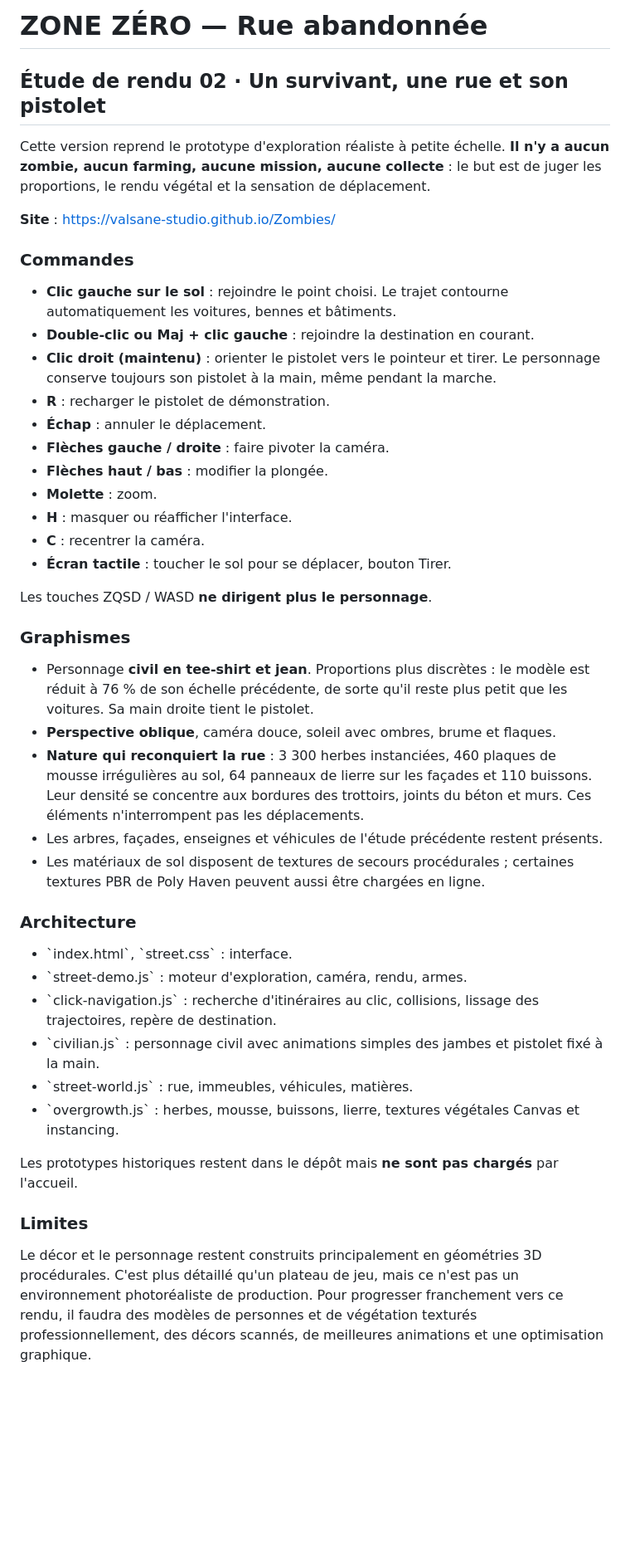
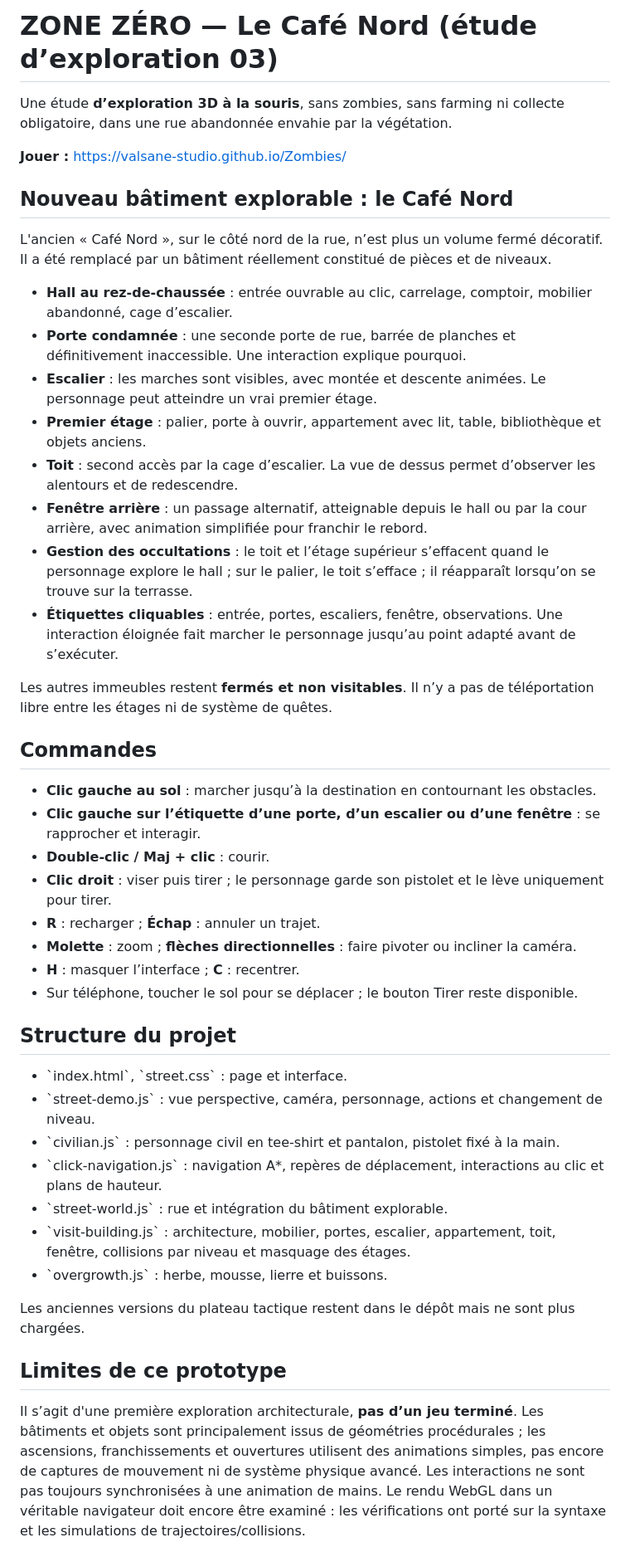
Before and after one commit to Valsane-Studio/Zombies, a Markdown page: README.md, the part around one of its changes. Shown at 83% size. Rendered like a GitHub page; blank space fills up the shorter version.

Commit message:
Documenter exploration du Café Nord : hall, appartement, toit, fenêtre et collisions d'étage

```diff
--- a/README.md
+++ b/README.md
@@ -1,47 +1,48 @@
-# ZONE ZÉRO — Rue abandonnée
+# ZONE ZÉRO — Le Café Nord (étude d’exploration 03)
 
-## Étude de rendu 02 · Un survivant, une rue et son pistolet
+Une étude **d’exploration 3D à la souris**, sans zombies, sans farming ni collecte obligatoire, dans une rue abandonnée envahie par la végétation.
 
-Cette version reprend le prototype d'exploration réaliste à petite échelle. **Il n'y a aucun zombie, aucun farming, aucune mission, aucune collecte** : le but est de juger les proportions, le rendu végétal et la sensation de déplacement.
+**Jouer :** https://valsane-studio.github.io/Zombies/
 
-**Site** : https://valsane-studio.github.io/Zombies/
+## Nouveau bâtiment explorable : le Café Nord
 
-### Commandes
+L'ancien « Café Nord », sur le côté nord de la rue, n’est plus un volume fermé décoratif. Il a été remplacé par un bâtiment réellement constitué de pièces et de niveaux.
 
-- **Clic gauche sur le sol** : rejoindre le point choisi. Le trajet contourne automatiquement les voitures, bennes et bâtiments.
-- **Double-clic ou Maj + clic gauche** : rejoindre la destination en courant.
-- **Clic droit (maintenu)** : orienter le pistolet vers le pointeur et tirer. Le personnage conserve toujours son pistolet à la main, même pendant la marche.
-- **R** : recharger le pistolet de démonstration.
-- **Échap** : annuler le déplacement.
-- **Flèches gauche / droite** : faire pivoter la caméra.
-- **Flèches haut / bas** : modifier la plongée.
-- **Molette** : zoom.
-- **H** : masquer ou réafficher l'interface.
-- **C** : recentrer la caméra.
-- **Écran tactile** : toucher le sol pour se déplacer, bouton Tirer.
+- **Hall au rez-de-chaussée** : entrée ouvrable au clic, carrelage, comptoir, mobilier abandonné, cage d’escalier.
+- **Porte condamnée** : une seconde porte de rue, barrée de planches et définitivement inaccessible. Une interaction explique pourquoi.
+- **Escalier** : les marches sont visibles, avec montée et descente animées. Le personnage peut atteindre un vrai premier étage.
+- **Premier étage** : palier, porte à ouvrir, appartement avec lit, table, bibliothèque et objets anciens.
+- **Toit** : second accès par la cage d’escalier. La vue de dessus permet d’observer les alentours et de redescendre.
+- **Fenêtre arrière** : un passage alternatif, atteignable depuis le hall ou par la cour arrière, avec animation simplifiée pour franchir le rebord.
+- **Gestion des occultations** : le toit et l’étage supérieur s’effacent quand le personnage explore le hall ; sur le palier, le toit s’efface ; il réapparaît lorsqu’on se trouve sur la terrasse.
+- **Étiquettes cliquables** : entrée, portes, escaliers, fenêtre, observations. Une interaction éloignée fait marcher le personnage jusqu’au point adapté avant de s’exécuter.
 
-Les touches ZQSD / WASD **ne dirigent plus le personnage**.
+Les autres immeubles restent **fermés et non visitables**. Il n’y a pas de téléportation libre entre les étages ni de système de quêtes.
 
-### Graphismes
+## Commandes
 
-- Personnage **civil en tee-shirt et jean**. Proportions plus discrètes : le modèle est réduit à 76 % de son échelle précédente, de sorte qu'il reste plus petit que les voitures. Sa main droite tient le pistolet.
-- **Perspective oblique**, caméra douce, soleil avec ombres, brume et flaques.
-- **Nature qui reconquiert la rue** : 3 300 herbes instanciées, 460 plaques de mousse irrégulières au sol, 64 panneaux de lierre sur les façades et 110 buissons. Leur densité se concentre aux bordures des trottoirs, joints du béton et murs. Ces éléments n'interrompent pas les déplacements.
-- Les arbres, façades, enseignes et véhicules de l'étude précédente restent présents.
-- Les matériaux de sol disposent de textures de secours procédurales ; certaines textures PBR de Poly Haven peuvent aussi être chargées en ligne.
+- **Clic gauche au sol** : marcher jusqu’à la destination en contournant les obstacles.
+- **Clic gauche sur l’étiquette d’une porte, d’un escalier ou d’une fenêtre** : se rapprocher et interagir.
+- **Double-clic / Maj + clic** : courir.
+- **Clic droit** : viser puis tirer ; le personnage garde son pistolet et le lève uniquement pour tirer.
+- **R** : recharger ; **Échap** : annuler un trajet.
+- **Molette** : zoom ; **flèches directionnelles** : faire pivoter ou incliner la caméra.
+- **H** : masquer l’interface ; **C** : recentrer.
+- Sur téléphone, toucher le sol pour se déplacer ; le bouton Tirer reste disponible.
 
-### Architecture
+## Structure du projet
 
-- \`index.html\`, \`street.css\` : interface.
-- \`street-demo.js\` : moteur d'exploration, caméra, rendu, armes.
-- \`click-navigation.js\` : recherche d'itinéraires au clic, collisions, lissage des trajectoires, repère de destination.
-- \`civilian.js\` : personnage civil avec animations simples des jambes et pistolet fixé à la main.
-- \`street-world.js\` : rue, immeubles, véhicules, matières.
-- \`overgrowth.js\` : herbes, mousse, buissons, lierre, textures végétales Canvas et instancing.
+- \`index.html\`, \`street.css\` : page et interface.
+- \`street-demo.js\` : vue perspective, caméra, personnage, actions et changement de niveau.
+- \`civilian.js\` : personnage civil en tee-shirt et pantalon, pistolet fixé à la main.
+- \`click-navigation.js\` : navigation A*, repères de déplacement, interactions au clic et plans de hauteur.
+- \`street-world.js\` : rue et intégration du bâtiment explorable.
+- \`visit-building.js\` : architecture, mobilier, portes, escalier, appartement, toit, fenêtre, collisions par niveau et masquage des étages.
+- \`overgrowth.js\` : herbe, mousse, lierre et buissons.
 
-Les prototypes historiques restent dans le dépôt mais **ne sont pas chargés** par l'accueil.
+Les anciennes versions du plateau tactique restent dans le dépôt mais ne sont plus chargées.
 
-### Limites
+## Limites de ce prototype
 
-Le décor et le personnage restent construits principalement en géométries 3D procédurales. C'est plus détaillé qu'un plateau de jeu, mais ce n'est pas un environnement photoréaliste de production. Pour progresser franchement vers ce rendu, il faudra des modèles de personnes et de végétation texturés professionnellement, des décors scannés, de meilleures animations et une optimisation graphique.
+Il s’agit d'une première exploration architecturale, **pas d’un jeu terminé**. Les bâtiments et objets sont principalement issus de géométries procédurales ; les ascensions, franchissements et ouvertures utilisent des animations simples, pas encore de captures de mouvement ni de système physique avancé. Les interactions ne sont pas toujours synchronisées à une animation de mains. Le rendu WebGL dans un véritable navigateur doit encore être examiné : les vérifications ont porté sur la syntaxe et les simulations de trajectoires/collisions.
 
```
Also changed, not shown: other parts of README.md (+1 -1 lines).
